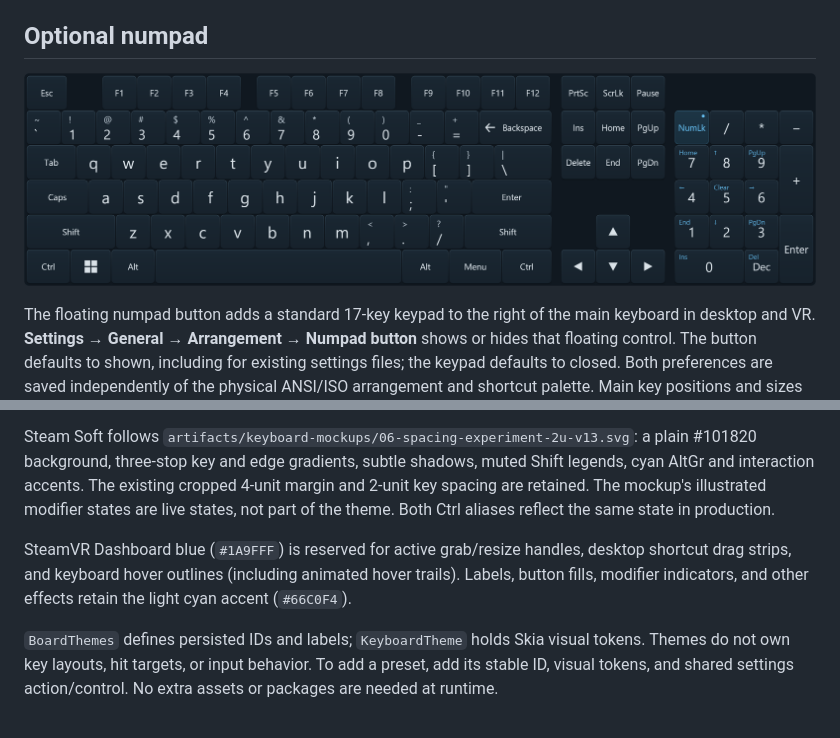
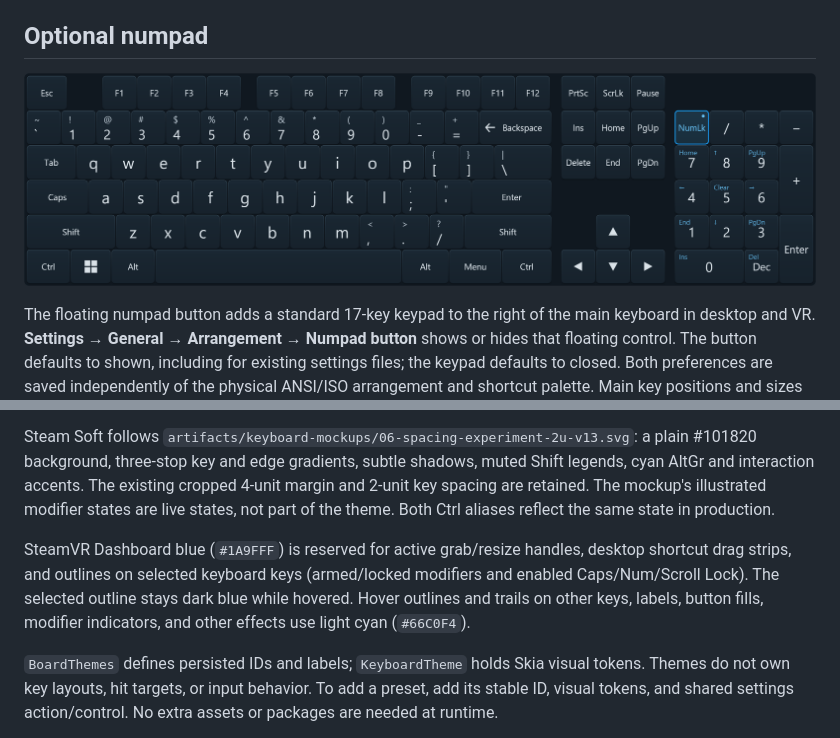
Before and after one commit to Gosha/GoBoard, a Markdown page: docs/development.md, 2 parts joined by grey strips. GitHub-like rendering; pictures changed too: docs/images/goboard-numpad.png.

Commit message:
Use light hover outlines and Dashboard blue selected-key outlines

```diff
--- a/docs/development.md
+++ b/docs/development.md
@@ -146,7 +146,7 @@ Theme selection is shared by desktop and VR and saved as a stable `Theme` ID in
 
 Steam Soft follows `artifacts/keyboard-mockups/06-spacing-experiment-2u-v13.svg`: a plain #101820 background, three-stop key and edge gradients, subtle shadows, muted Shift legends, cyan AltGr and interaction accents. The existing cropped 4-unit margin and 2-unit key spacing are retained. The mockup's illustrated modifier states are live states, not part of the theme. Both Ctrl aliases reflect the same state in production.
 
-SteamVR Dashboard blue (`#1A9FFF`) is reserved for active grab/resize handles, desktop shortcut drag strips, and keyboard hover outlines (including animated hover trails). Labels, button fills, modifier indicators, and other effects retain the light cyan accent (`#66C0F4`).
+SteamVR Dashboard blue (`#1A9FFF`) is reserved for active grab/resize handles, desktop shortcut drag strips, and outlines on selected keyboard keys (armed/locked modifiers and enabled Caps/Num/Scroll Lock). The selected outline stays dark blue while hovered. Hover outlines and trails on other keys, labels, button fills, modifier indicators, and other effects use light cyan (`#66C0F4`).
 
 `BoardThemes` defines persisted IDs and labels; `KeyboardTheme` holds Skia visual tokens. Themes do not own key layouts, hit targets, or input behavior. To add a preset, add its stable ID, visual tokens, and shared settings action/control. No extra assets or packages are needed at runtime.
 
```
Also changed, not shown: docs/images/goboard-keyboard.png, docs/images/goboard-settings.png, 7 other files.
